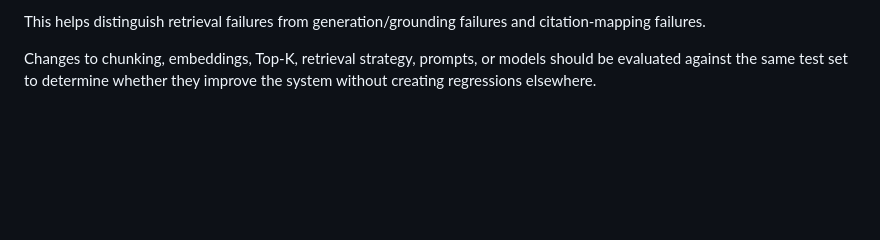
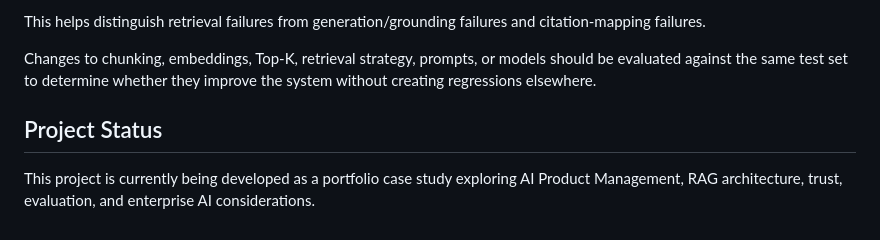
Before and after one commit to nehakaushik/ai-product-discovery-assistant, a Markdown page: README.md, the part around the change. Drawn GitHub-style; blank space fills up the shorter version.

Commit message:
Add project status section

```diff
--- a/README.md
+++ b/README.md
@@ -178,3 +178,6 @@ Evaluation should inspect the full pipeline:
 This helps distinguish retrieval failures from generation/grounding failures and citation-mapping failures.
 
 Changes to chunking, embeddings, Top-K, retrieval strategy, prompts, or models should be evaluated against the same test set to determine whether they improve the system without creating regressions elsewhere.
+## Project Status
+
+This project is currently being developed as a portfolio case study exploring AI Product Management, RAG architecture, trust, evaluation, and enterprise AI considerations.
```
